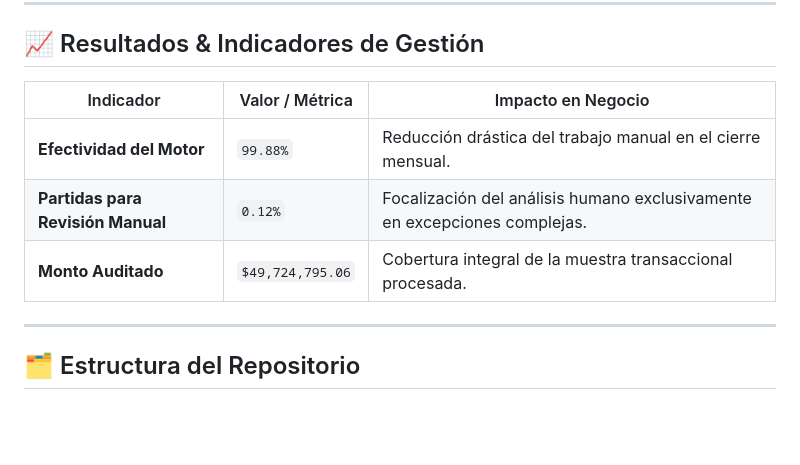
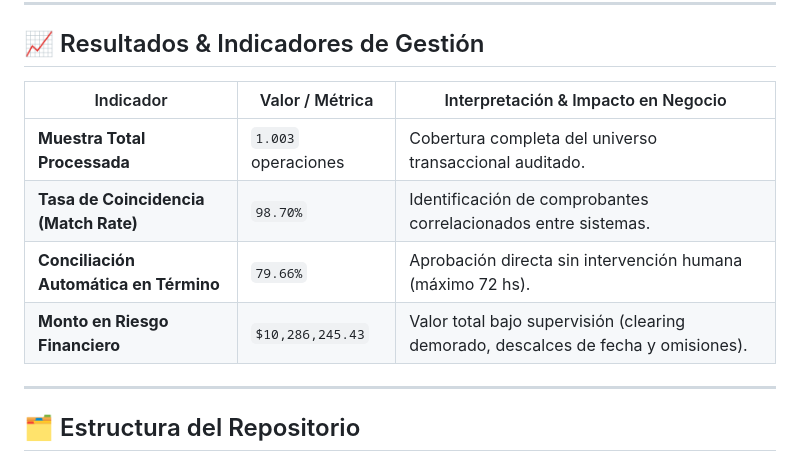
Before and after one commit to Jmonse/AuditSync_Banking, a Markdown page: README.md, the part around the change. GitHub-like rendering; blank space fills up the shorter version.

Commit message:
refactor: actualiza metricas reales de auditoria en README y resuelve descalces de tipado

```diff
--- a/README.md
+++ b/README.md
@@ -55,11 +55,12 @@ El motor SQL evalúa las discrepancias de importes y las ventanas temporales de
 
 ## 📈 Resultados & Indicadores de Gestión
 
-| Indicador | Valor / Métrica | Impacto en Negocio |
+| Indicador | Valor / Métrica | Interpretación & Impacto en Negocio |
 | --- | --- | --- |
-| **Efectividad del Motor** | `99.88%` | Reducción drástica del trabajo manual en el cierre mensual. |
-| **Partidas para Revisión Manual** | `0.12%` | Focalización del análisis humano exclusivamente en excepciones complejas. |
-| **Monto Auditado** | `$49,724,795.06` | Cobertura integral de la muestra transaccional procesada. |
+| **Muestra Total Processada** | `1.003` operaciones | Cobertura completa del universo transaccional auditado. |
+| **Tasa de Coincidencia (Match Rate)** | `98.70%` | Identificación de comprobantes correlacionados entre sistemas. |
+| **Conciliación Automática en Término** | `79.66%` | Aprobación directa sin intervención humana (máximo 72 hs). |
+| **Monto en Riesgo Financiero** | `$10,286,245.43` | Valor total bajo supervisión (clearing demorado, descalces de fecha y omisiones). |
 
 ---
 
```
Also changed, not shown: docs/img/eficacia_motor_conciliacion.png, 5 other files.
